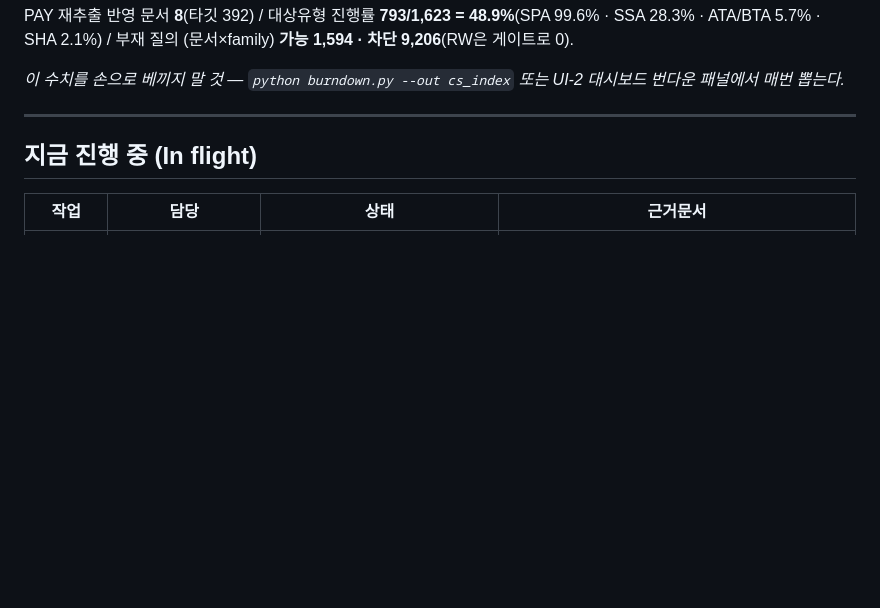
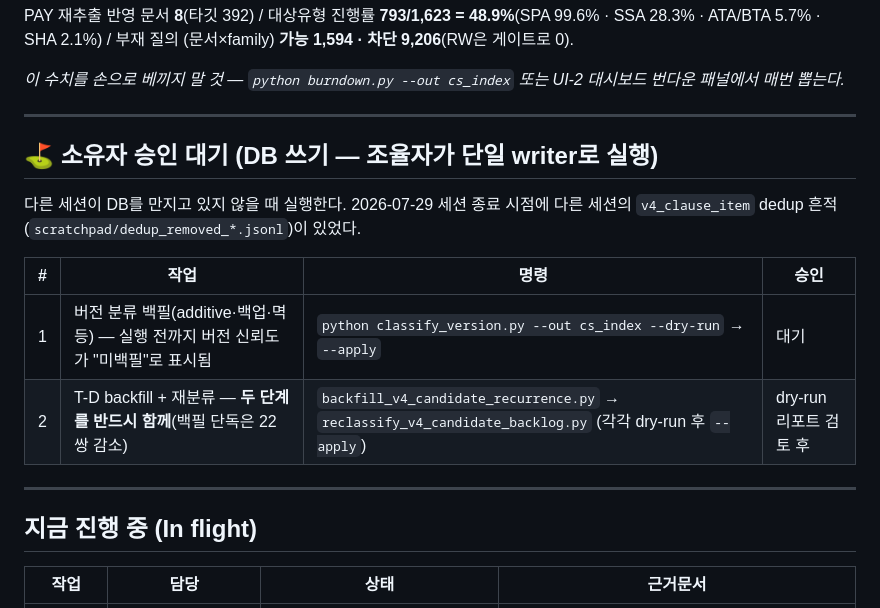
Before and after one commit to qchoi2/docs_app, a Markdown page: NOW.md, the part around the change. Drawn GitHub-style; blank space fills up the shorter version.

Commit message:
docs(now): surface the two pending owner-approved DB writes
Co-Authored-By: Claude Opus 5 <noreply@anthropic.com>

```diff
--- a/NOW.md
+++ b/NOW.md
@@ -15,6 +15,18 @@ RW 재추출 반영 문서 **676**(대상 733) / PAY 재추출 반영 문서 **8
 부재 질의 (문서×family) **가능 1,594 · 차단 9,206**(RW은 게이트로 0).
 
 _이 수치를 손으로 베끼지 말 것 — `python burndown.py --out cs_index` 또는 UI-2 대시보드 번다운 패널에서 매번 뽑는다._
+
+---
+
+## ⛳ 소유자 승인 대기 (DB 쓰기 — 조율자가 단일 writer로 실행)
+
+다른 세션이 DB를 만지고 있지 않을 때 실행한다. 2026-07-29 세션 종료 시점에 다른 세션의
+`v4_clause_item` dedup 흔적(`scratchpad/dedup_removed_*.jsonl`)이 있었다.
+
+| # | 작업 | 명령 | 승인 |
+|---|---|---|---|
+| 1 | 버전 분류 백필(additive·백업·멱등) — 실행 전까지 버전 신뢰도가 "미백필"로 표시됨 | `python classify_version.py --out cs_index --dry-run` → `--apply` | 대기 |
+| 2 | T-D backfill + 재분류 — **두 단계를 반드시 함께**(백필 단독은 22쌍 감소) | `backfill_v4_candidate_recurrence.py` → `reclassify_v4_candidate_backlog.py` (각각 dry-run 후 `--apply`) | dry-run 리포트 검토 후 |
 
 ---
 
```
